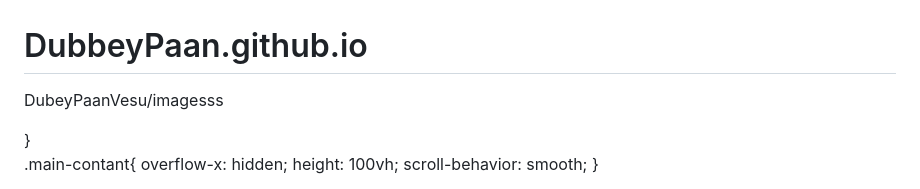
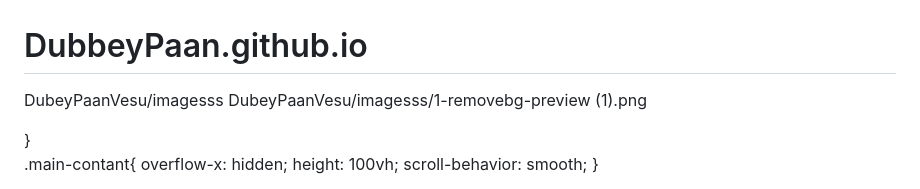
Before and after one commit to HarshitDubey45/DubbeyPaan.github.io, a Markdown page: README.md, the part around the change. Rendered like a GitHub page.

Commit message:
Update README.mdAdd images

```diff
--- a/README.md
+++ b/README.md
@@ -1,5 +1,6 @@
 # DubbeyPaan.github.io
 DubeyPaanVesu/imagesss
+DubeyPaanVesu/imagesss/1-removebg-preview (1).png
 <!DOCTYPE html>
 <html lang="en">
 <head>
```
